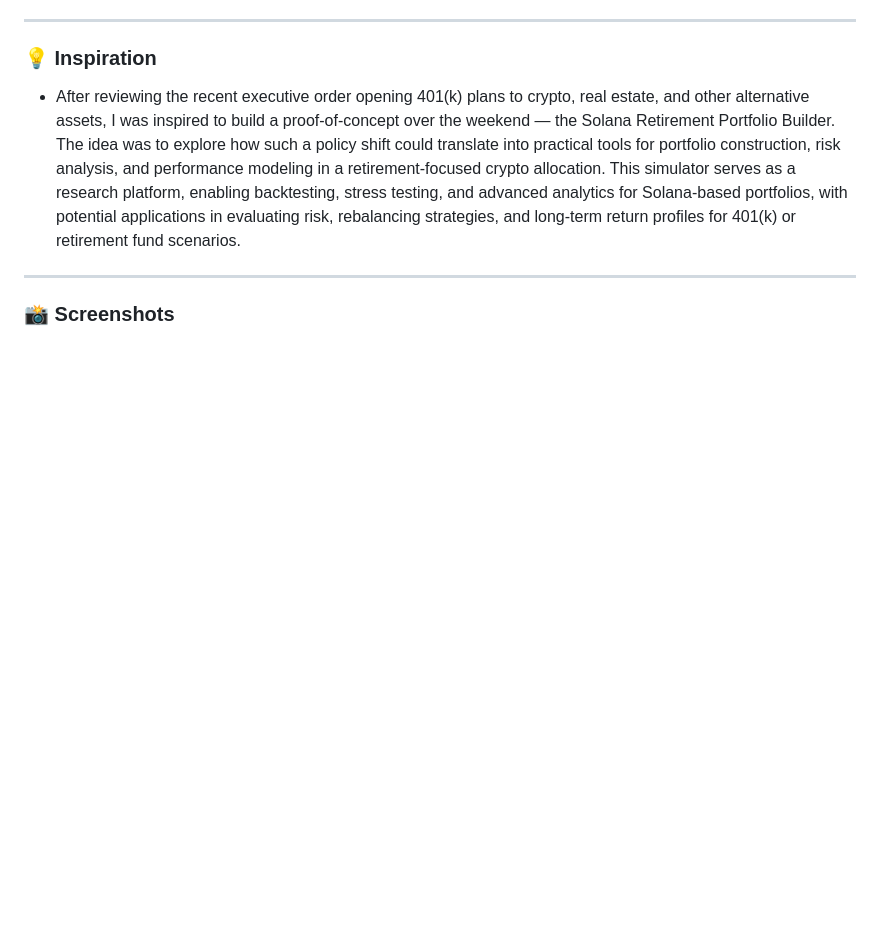
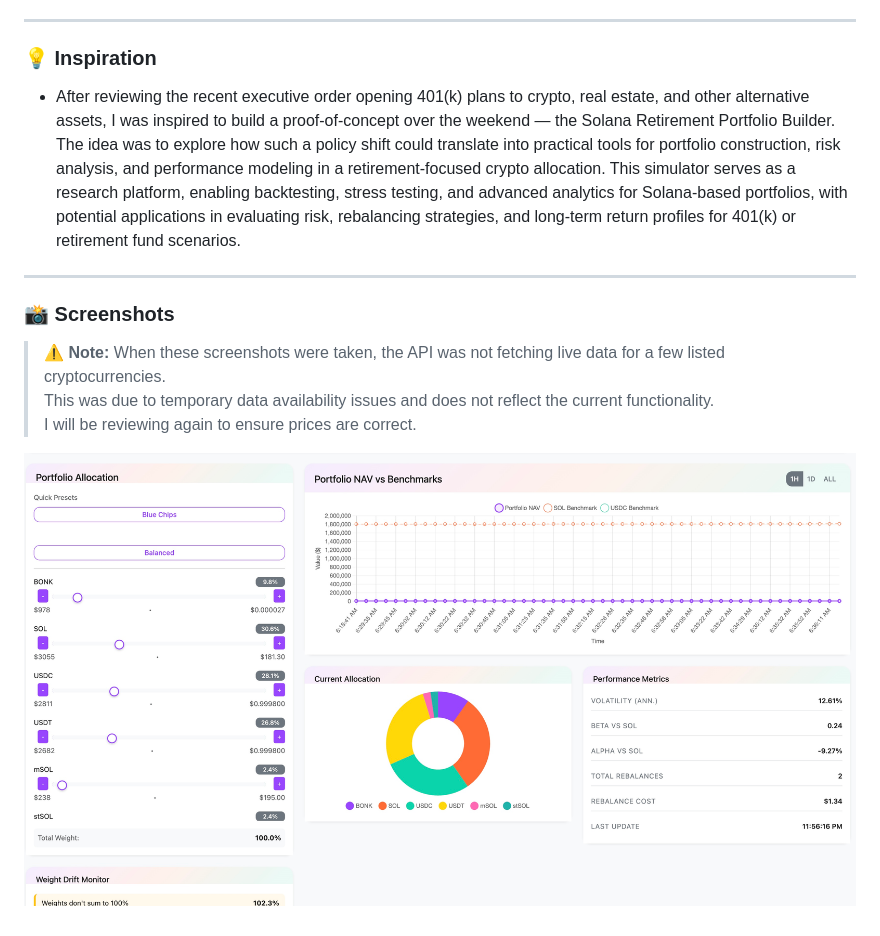
Before and after one commit to btorressz/SolanaRetirementPortfolioBuilder, a Markdown page: README.md, the part around the change. Rendered like a GitHub page; blank space fills up the shorter version.

```diff
--- a/README.md
+++ b/README.md
@@ -183,3 +183,10 @@ HEALTH_CHECK_INTERVAL = 10  # seconds
 ---
 
 ### 📸 Screenshots
+
+> ⚠️ **Note:** When these screenshots were taken, the API was not fetching live data for a few listed cryptocurrencies.
+> This was due to temporary data availability issues and does not reflect the current functionality.
+> I will be reviewing again to ensure prices are correct.
+
+
+![Solana Retirement Portfolio Builder Screenshot](https://github.com/btorressz/SolanaRetirementPortfolioBuilder/blob/main/solretirement1.jpg)
```
